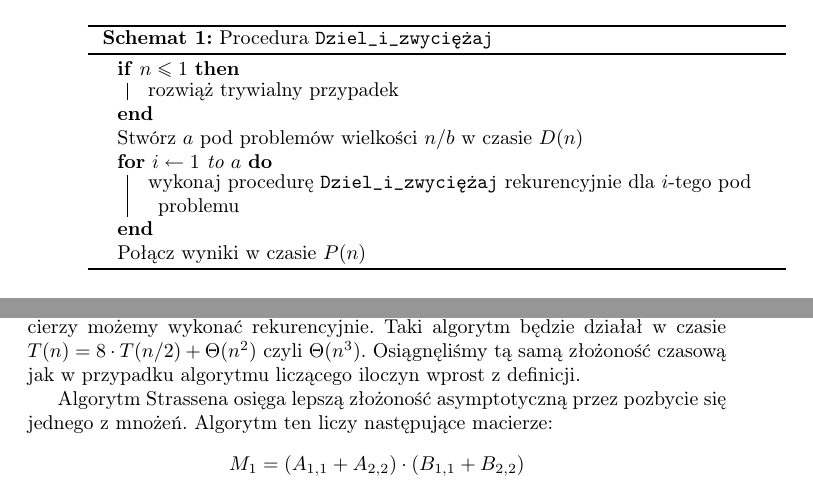
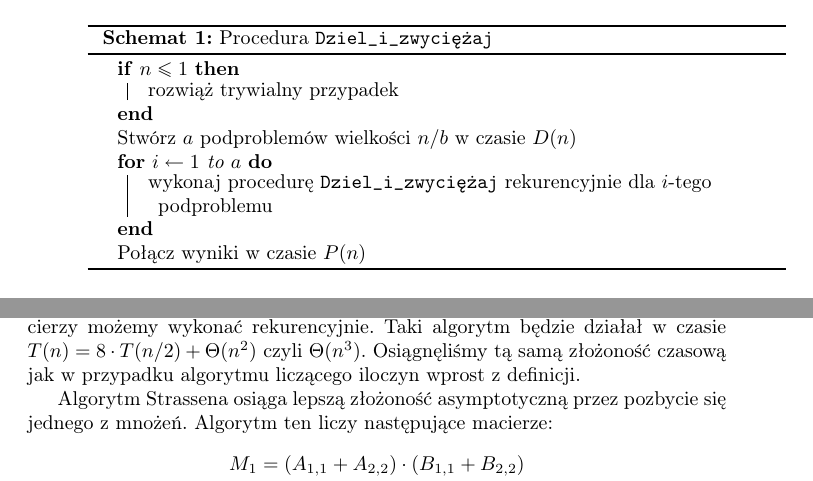
Before and after one commit to wesolyfoton/aisd-skrypt, a LaTeX book (skrypt.tex, which reads mastertheorem.tex, strassen.tex): two parts of pages 8 and 19 of 133, joined at a grey line, cut so that both start at the same text. Compiled offline with pdfLaTeX.

Commit message:
pod problem -> podroblem, added line break, strassen typos fixed

```diff
--- a/mastertheorem.tex
+++ b/mastertheorem.tex
@@ -14,12 +14,12 @@ Schemat tej metody jest przedstawiony jako Schemat \ref{recursion-example}.
   {
     rozwiąż trywialny przypadek
   }
-  Stwórz $a$ pod problemów wielkości $n/b$ w czasie $D(n)$
+  Stwórz $a$ podproblemów wielkości $n/b$ w czasie $D(n)$
 
 
   \For{$i \leftarrow 1$ to $a$}
   {
-   	wykonaj procedurę \texttt{Dziel\_i\_zwyciężaj} rekurencyjnie dla $i$-tego pod problemu
+   	wykonaj procedurę \texttt{Dziel\_i\_zwyciężaj} rekurencyjnie dla $i$-tego podproblemu
   }
   Połącz wyniki w czasie $P(n)$
   \caption{Procedura \texttt{Dziel\_i\_zwyciężaj}}
--- a/strassen.tex
+++ b/strassen.tex
@@ -99,7 +99,7 @@ Mnożenie podmacierzy możemy wykonać rekurencyjnie.
 Taki algorytm będzie działał w czasie $T(n) = 8\cdot T(n/2) + \Theta(n^2)$ czyli $\Theta(n^3)$.
 Osiągnęliśmy tą samą złożoność czasową jak w przypadku algorytmu liczącego iloczyn wprost z definicji.
 
-Algorytm Strassena osięga lepszą złożoność asymptotyczną przez pozbycie się jednego z mnożeń.
+Algorytm Strassena osiąga lepszą złożoność asymptotyczną przez pozbycie się jednego z mnożeń.
 Algorytm ten liczy następujące macierze:
 \begin{align*}
  M_1 &= (A_{1,1} + A_{2,2}) \cdot (B_{1,1} + B_{2,2}) \\
```
Also changed, not shown: tikz/uniquenesstree.tikz (line endings or trailing spaces), strassen.tex (2 more changed lines).
